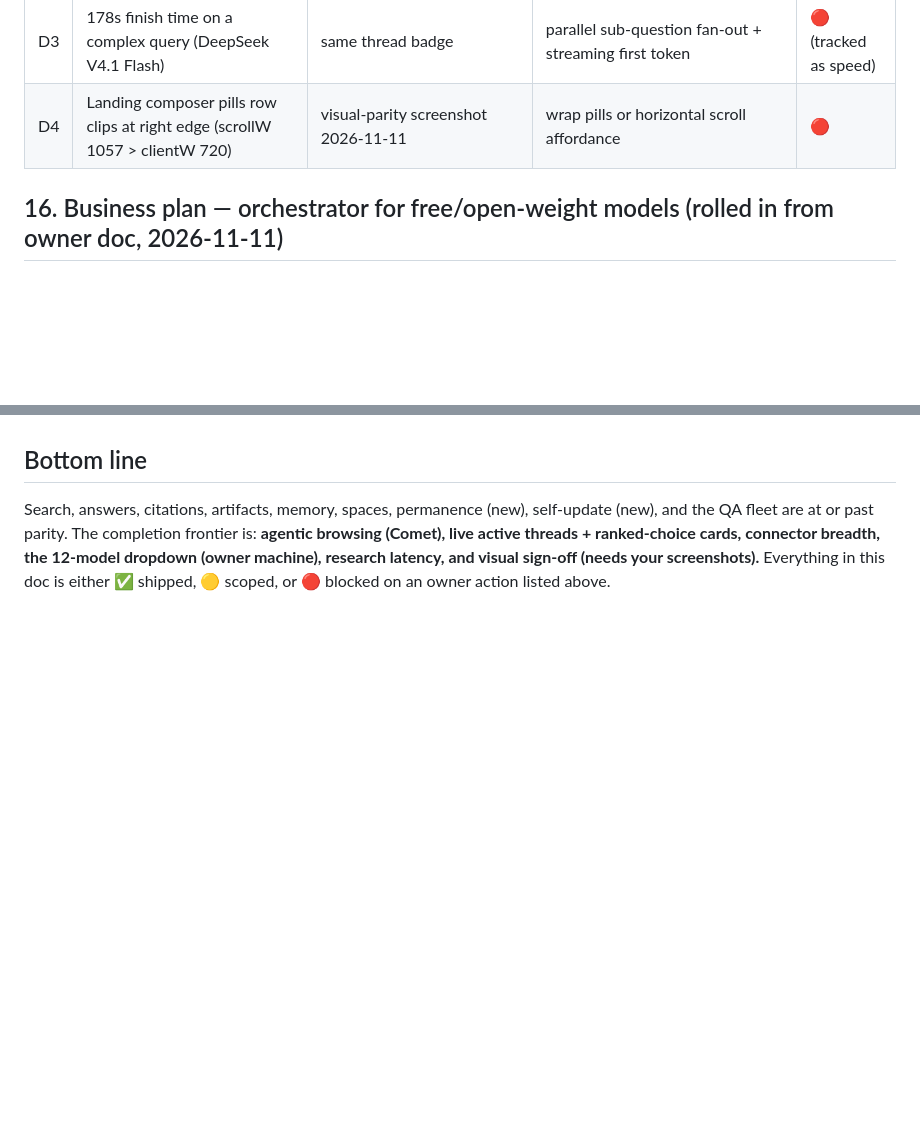
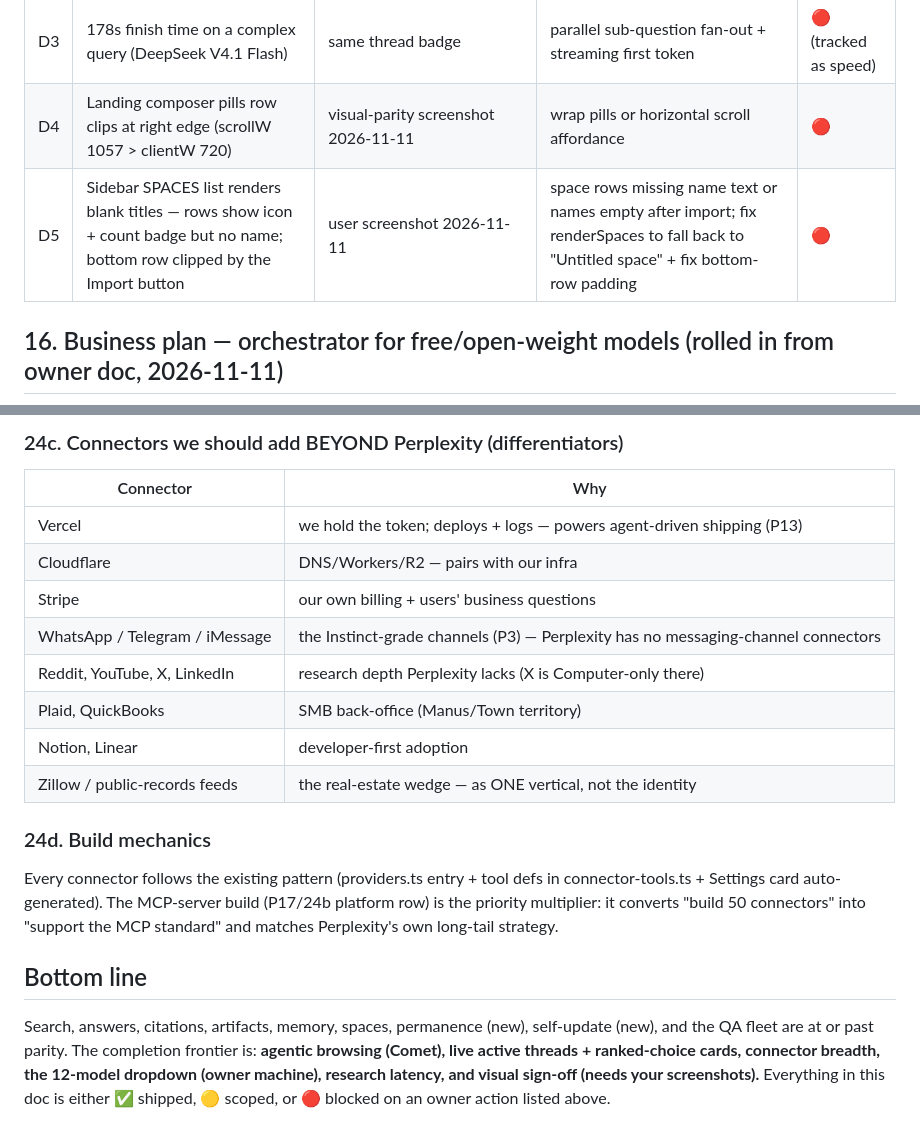
Before and after one commit to rentspire-bspain/ai-gateway-site, a Markdown page: qa-reports/parity-status-2026-11-11-v166.md, 2 parts joined by grey strips. Rendered like a GitHub page; blank space fills up the shorter version.

Commit message:
docs(v166): complete connector parity plan — all Perplexity connectors + OAuth recipes + beyond-Perplexity additions (section 24)
Co-authored-by: Perplexity <noreply@perplexity.ai>

```diff
--- a/qa-reports/parity-status-2026-11-11-v166.md
+++ b/qa-reports/parity-status-2026-11-11-v166.md
@@ -219,6 +219,7 @@ Net: 6 of 17 Perplexity-linked services have a connector built; 2 of those block
 | D2 | Live search failed mid-request — degraded answer with warning banner "Live search unavailable (search service failed)" | same thread | search provider failover + retry; banner already good UX | 🔴 |
 | D3 | 178s finish time on a complex query (DeepSeek V4.1 Flash) | same thread badge | parallel sub-question fan-out + streaming first token | 🔴 (tracked as speed) |
 | D4 | Landing composer pills row clips at right edge (scrollW 1057 > clientW 720) | visual-parity screenshot 2026-11-11 | wrap pills or horizontal scroll affordance | 🔴 |
+| D5 | Sidebar SPACES list renders blank titles — rows show icon + count badge but no name; bottom row clipped by the Import button | user screenshot 2026-11-11 | space rows missing name text or names empty after import; fix renderSpaces to fall back to "Untitled space" + fix bottom-row padding | 🔴 |
 
 ## 16. Business plan — orchestrator for free/open-weight models (rolled in from owner doc, 2026-11-11)
 **Positioning:** sell answers and reports, never raw model access. Differentiation is data grounding (Comptrove: 588,746 properties, 30.9M observations, 5.5M-row hist tables), not model routing.
@@ -449,2 +478,17 @@ Sources: Perplexity BBB (55 complaints/12mo), Trustpilot (429 reviews), autoboun
+### 24c. Connectors we should add BEYOND Perplexity (differentiators)
+| Connector | Why |
+|---|---|
+| Vercel | we hold the token; deploys + logs — powers agent-driven shipping (P13) |
+| Cloudflare | DNS/Workers/R2 — pairs with our infra |
+| Stripe | our own billing + users' business questions |
+| WhatsApp / Telegram / iMessage | the Instinct-grade channels (P3) — Perplexity has no messaging-channel connectors |
+| Reddit, YouTube, X, LinkedIn | research depth Perplexity lacks (X is Computer-only there) |
+| Plaid, QuickBooks | SMB back-office (Manus/Town territory) |
+| Notion, Linear | developer-first adoption |
+| Zillow / public-records feeds | the real-estate wedge — as ONE vertical, not the identity |
+
+### 24d. Build mechanics
+Every connector follows the existing pattern (providers.ts entry + tool defs in connector-tools.ts + Settings card auto-generated). The MCP-server build (P17/24b platform row) is the priority multiplier: it converts "build 50 connectors" into "support the MCP standard" and matches Perplexity's own long-tail strategy.
+
 ## Bottom line
 Search, answers, citations, artifacts, memory, spaces, permanence (new), self-update (new), and the QA fleet are at or past parity. The completion frontier is: **agentic browsing (Comet), live active threads + ranked-choice cards, connector breadth, the 12-model dropdown (owner machine), research latency, and visual sign-off (needs your screenshots).** Everything in this doc is either ✅ shipped, 🟡 scoped, or 🔴 blocked on an owner action listed above.
```
Also changed, not shown: other parts of qa-reports/parity-status-2026-11-11-v166.md (+28 -0 lines).
